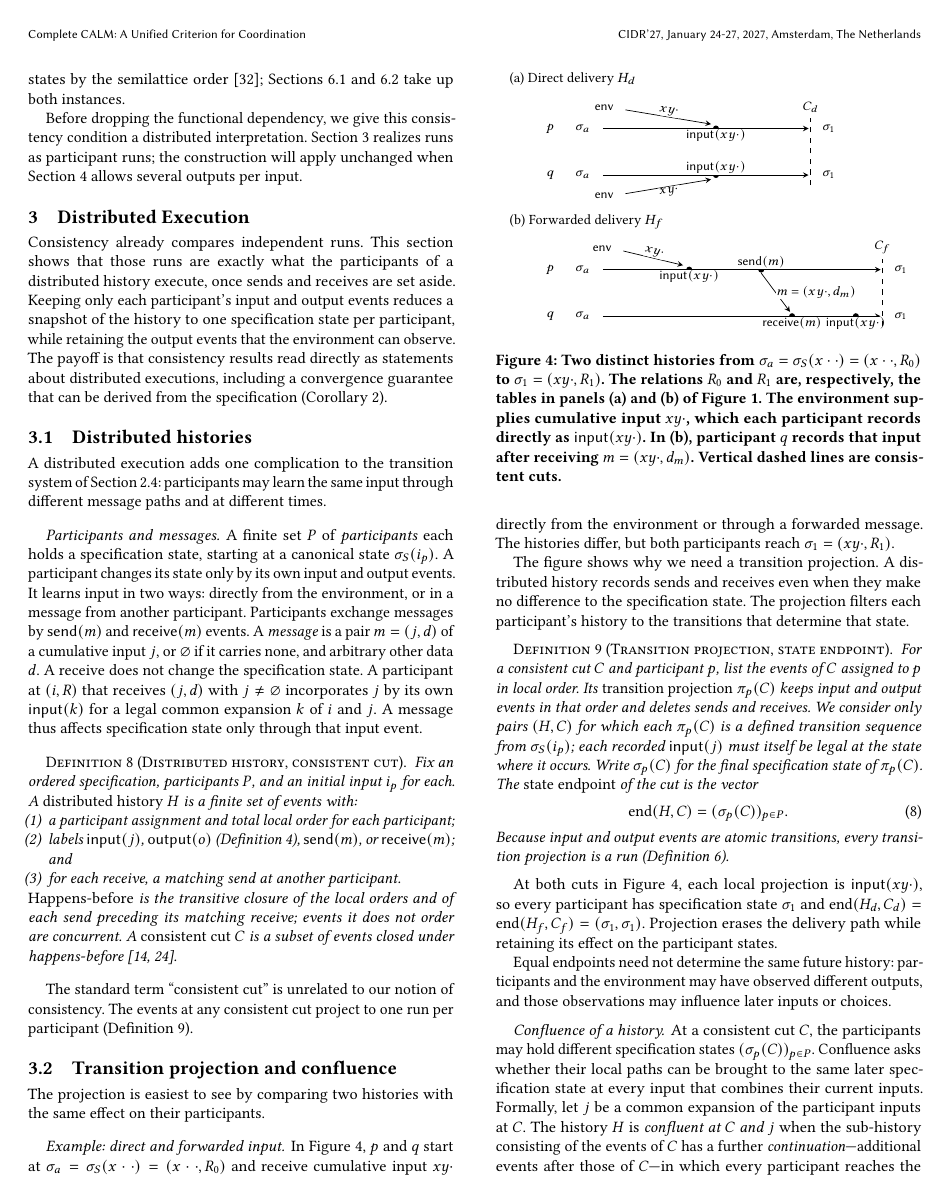
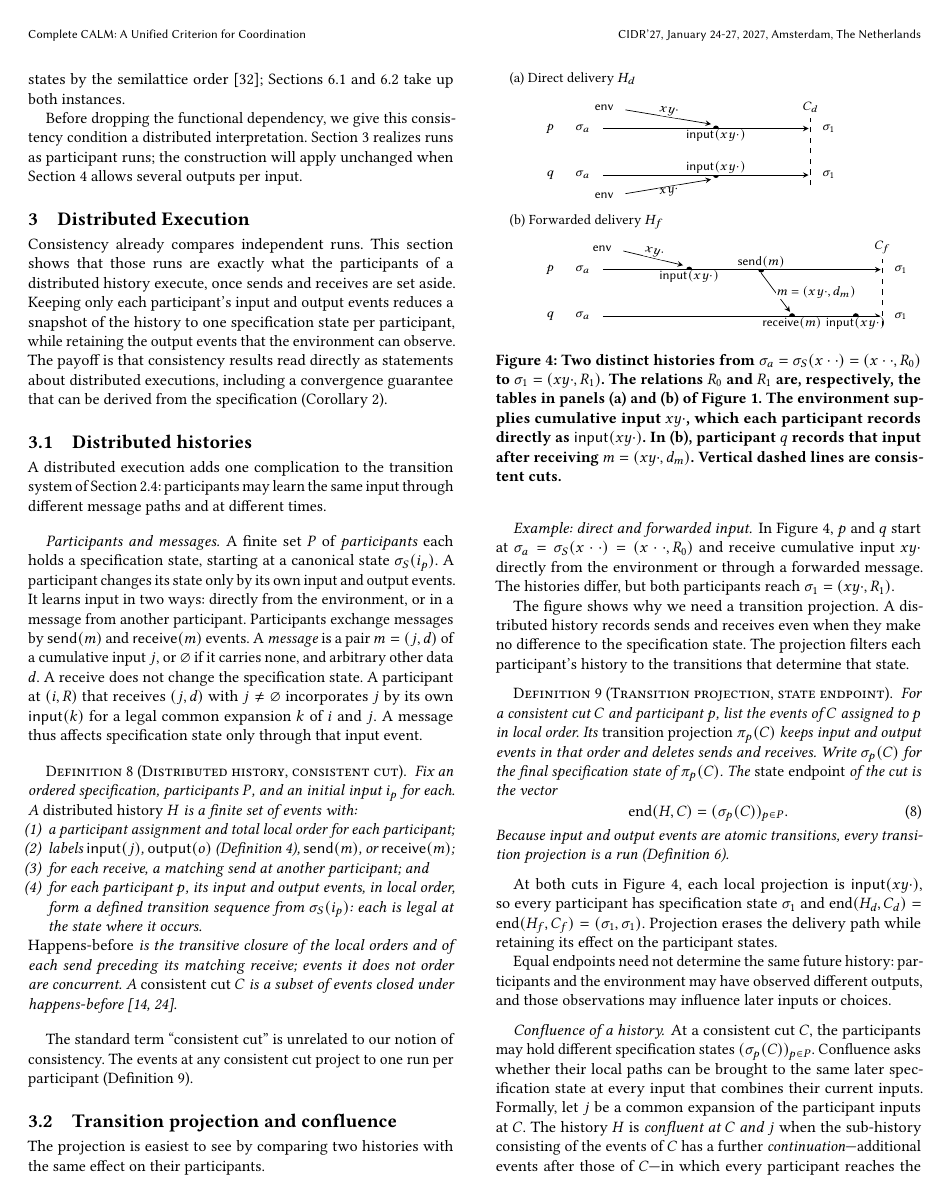
Before and after one commit to jhellerstein/coord-criterion, a LaTeX document (main.tex, which reads sections/distributed-execution.tex): page 7 of 33. Compiled offline with pdfLaTeX.

Commit message:
wip: legality of participant events moves into Def distributed history

```diff
--- a/sections/distributed-execution.tex
+++ b/sections/distributed-execution.tex
@@ -38,8 +38,11 @@ for each.  A \emph{distributed history} $H$ is a finite set of events with:
   \item a participant assignment and total local order for each participant;
   \item labels $\mathsf{input}(j)$, $\mathsf{output}(o)$
         (Definition~\ref{def:output-event}), $\mathsf{send}(m)$, or
-        $\mathsf{receive}(m)$; and
-  \item for each receive, a matching send at another participant.
+        $\mathsf{receive}(m)$;
+  \item for each receive, a matching send at another participant; and
+  \item for each participant $p$, its input and output events, in local
+        order, form a defined transition sequence from $\sigma_S(i_p)$: each
+        is legal at the state where it occurs.
 \end{enumerate}
 \emph{Happens-before} is the transitive closure of the local orders and of
 each send preceding its matching receive; events it does not order are
@@ -141,10 +144,7 @@ to the transitions that determine that state.
 \label{def:semantic-projection}
 For a consistent cut $C$ and participant $p$, list the events of $C$ assigned
 to $p$ in local order.  Its \emph{transition projection} $\pi_p(C)$ keeps input
-and output events in that order and deletes sends and receives.  We consider only pairs $(H,C)$ for
-which each $\pi_p(C)$ is a defined transition sequence from $\sigma_S(i_p)$;
-each recorded $\mathsf{input}(j)$ must itself be legal at the state where it
-occurs.  Write $\sigma_p(C)$ for the final specification state of
+and output events in that order and deletes sends and receives.  Write $\sigma_p(C)$ for the final specification state of
 $\pi_p(C)$.  The \emph{state endpoint} of the cut is the vector
         \begin{equation}
   \operatorname{end}(H,C)=(\sigma_p(C))_{p\in P}.
```
